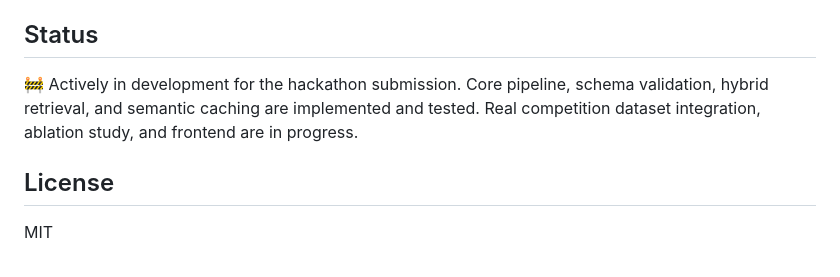
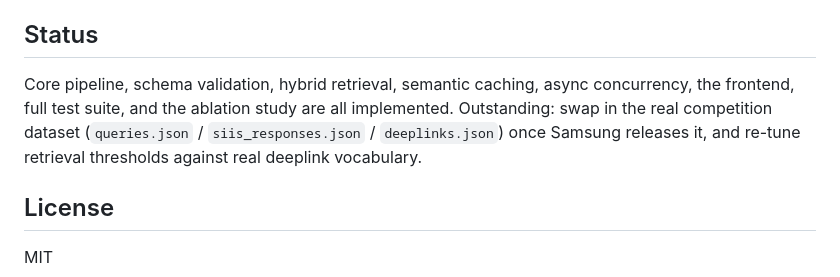
Before and after one commit to Aaryaman-147/prism-troubleshoot, a Markdown page: README.md, the part around the change. Drawn GitHub-style.

```diff
--- a/README.md
+++ b/README.md
@@ -148,10 +148,12 @@ by the script itself, and re-run once Samsung's real deeplink catalog is in
 
 ## Status
 
-🚧 Actively in development for the hackathon submission.
-Core pipeline, schema validation, hybrid retrieval, and semantic caching
-are implemented and tested. Real competition dataset integration, ablation
-study, and frontend are in progress.
+Core pipeline, schema validation, hybrid retrieval, semantic caching, async
+concurrency, the frontend, full test suite, and the ablation study are all
+implemented. Outstanding: swap in the real competition dataset
+(`queries.json` / `siis_responses.json` / `deeplinks.json`) once Samsung
+releases it, and re-tune retrieval thresholds against real deeplink
+vocabulary.
 
 ## License
 
```
